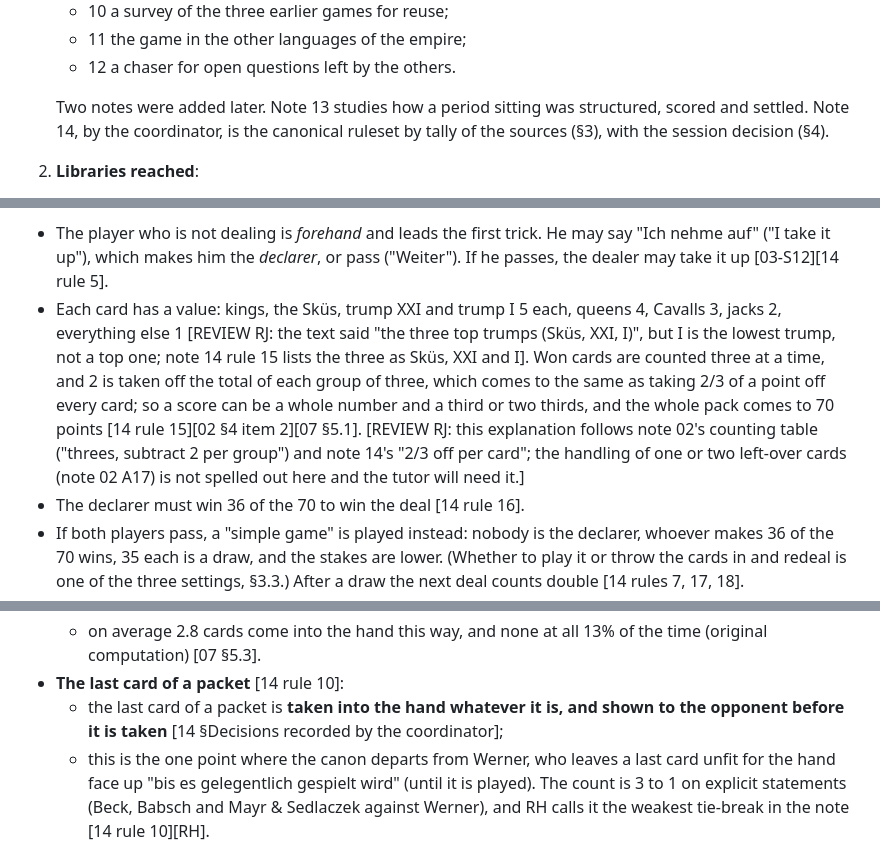
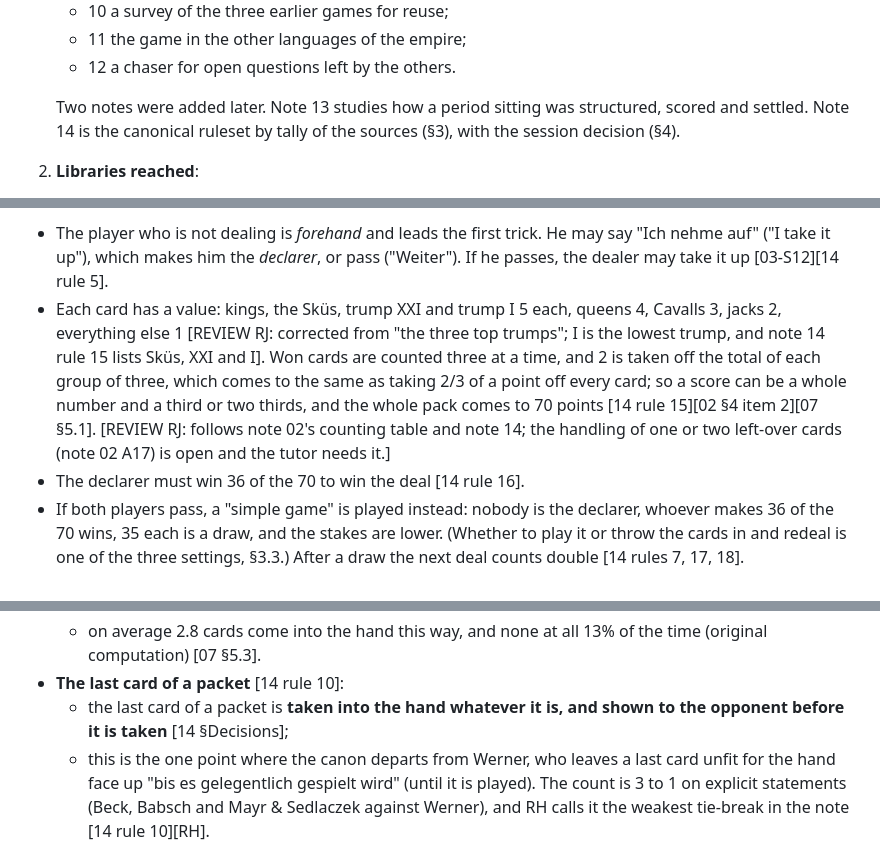
Before and after one commit to abartnof/strohmandeln, a Markdown page: strohmandeln-lit-review.md, 3 parts joined by grey strips. GitHub-like rendering.

```diff
--- a/strohmandeln-lit-review.md
+++ b/strohmandeln-lit-review.md
@@ -32,7 +32,7 @@
    - 11 the game in the other languages of the empire;
    - 12 a chaser for open questions left by the others.
 
-   Two notes were added later. Note 13 studies how a period sitting was structured, scored and settled. Note 14, by the coordinator, is the canonical ruleset by tally of the sources (§3), with the session decision (§4).
+   Two notes were added later. Note 13 studies how a period sitting was structured, scored and settled. Note 14 is the canonical ruleset by tally of the sources (§3), with the session decision (§4).
 2. **Libraries reached**:
    - the Austrian National Library's book scans (ÖNB ABO, via its IIIF API) and its newspaper archive ANNO;
    - the Wienbibliothek;
@@ -139,7 +139,7 @@ Strohmandeln is a game for two people, played in Vienna and the rest of Austria
 
 **Bidding and winning.**
 - The player who is not dealing is *forehand* and leads the first trick. He may say "Ich nehme auf" ("I take it up"), which makes him the *declarer*, or pass ("Weiter"). If he passes, the dealer may take it up [03-S12][14 rule 5].
-- Each card has a value: kings, the Sküs, trump XXI and trump I 5 each, queens 4, Cavalls 3, jacks 2, everything else 1 [REVIEW RJ: the text said "the three top trumps (Sküs, XXI, I)", but I is the lowest trump, not a top one; note 14 rule 15 lists the three as Sküs, XXI and I]. Won cards are counted three at a time, and 2 is taken off the total of each group of three, which comes to the same as taking 2/3 of a point off every card; so a score can be a whole number and a third or two thirds, and the whole pack comes to 70 points [14 rule 15][02 §4 item 2][07 §5.1]. [REVIEW RJ: this explanation follows note 02's counting table ("threes, subtract 2 per group") and note 14's "2/3 off per card"; the handling of one or two left-over cards (note 02 A17) is not spelled out here and the tutor will need it.]
+- Each card has a value: kings, the Sküs, trump XXI and trump I 5 each, queens 4, Cavalls 3, jacks 2, everything else 1 [REVIEW RJ: corrected from "the three top trumps"; I is the lowest trump, and note 14 rule 15 lists Sküs, XXI and I]. Won cards are counted three at a time, and 2 is taken off the total of each group of three, which comes to the same as taking 2/3 of a point off every card; so a score can be a whole number and a third or two thirds, and the whole pack comes to 70 points [14 rule 15][02 §4 item 2][07 §5.1]. [REVIEW RJ: follows note 02's counting table and note 14; the handling of one or two left-over cards (note 02 A17) is open and the tutor needs it.]
 - The declarer must win 36 of the 70 to win the deal [14 rule 16].
 - If both players pass, a "simple game" is played instead: nobody is the declarer, whoever makes 36 of the 70 wins, 35 each is a draw, and the stakes are lower. (Whether to play it or throw the cards in and redeal is one of the three settings, §3.3.) After a draw the next deal counts double [14 rules 7, 17, 18].
 - If a player's 15 hand cards hold no trump at all, the deal is void and the same dealer deals again [14 rule 4].
@@ -172,7 +172,7 @@ These are the canonical rules of note 14, which tallies the sources rule by rule
   - each player turns the top card of each of his packets in turn, left to right. A tarock or king is shown to the opponent and taken into the hand, and the next card is turned. The first card that is neither stays face up on its packet [03-S12][03-S14];
   - on average 2.8 cards come into the hand this way, and none at all 13% of the time (original computation) [07 §5.3].
 - **The last card of a packet** [14 rule 10]:
-  - the last card of a packet is **taken into the hand whatever it is, and shown to the opponent before it is taken** [14 §Decisions recorded by the coordinator];
+  - the last card of a packet is **taken into the hand whatever it is, and shown to the opponent before it is taken** [14 §Decisions];
   - this is the one point where the canon departs from Werner, who leaves a last card unfit for the hand face up "bis es gelegentlich gespielt wird" (until it is played). The count is 3 to 1 on explicit statements (Beck, Babsch and Mayr & Sedlaczek against Werner), and RH calls it the weakest tie-break in the note [14 rule 10][RH].
 - **Play** [14 rules 11–14]:
   - forehand leads; the winner of each trick leads to the next. 27 tricks are played [03-S12][02 A8];
```
Also changed, not shown: other parts of strohmandeln-lit-review.md (+20 -20 lines).
